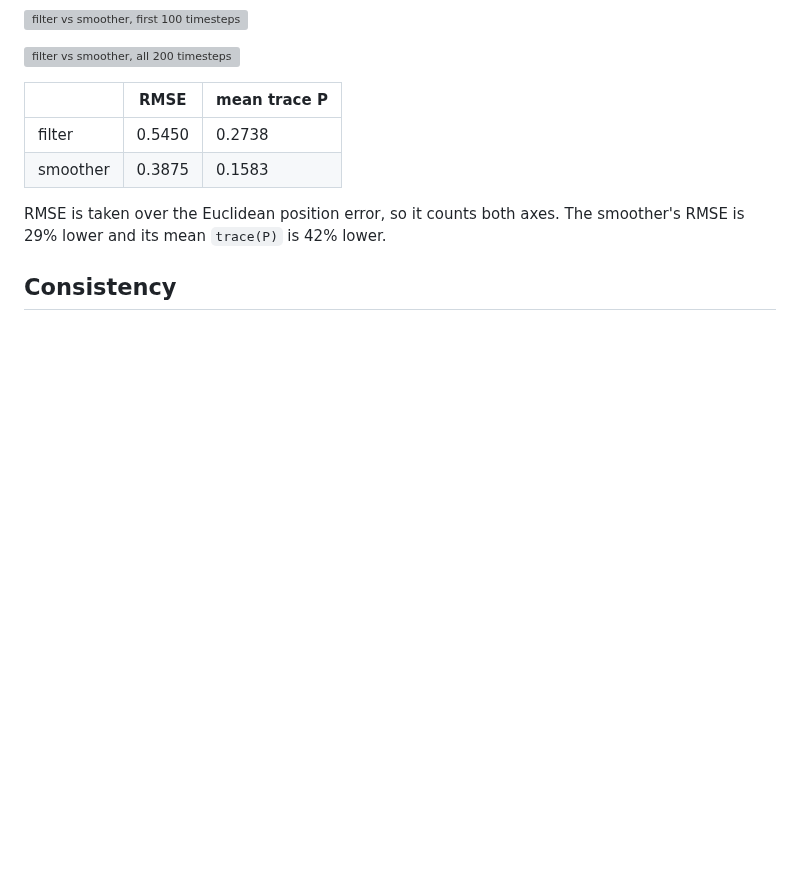
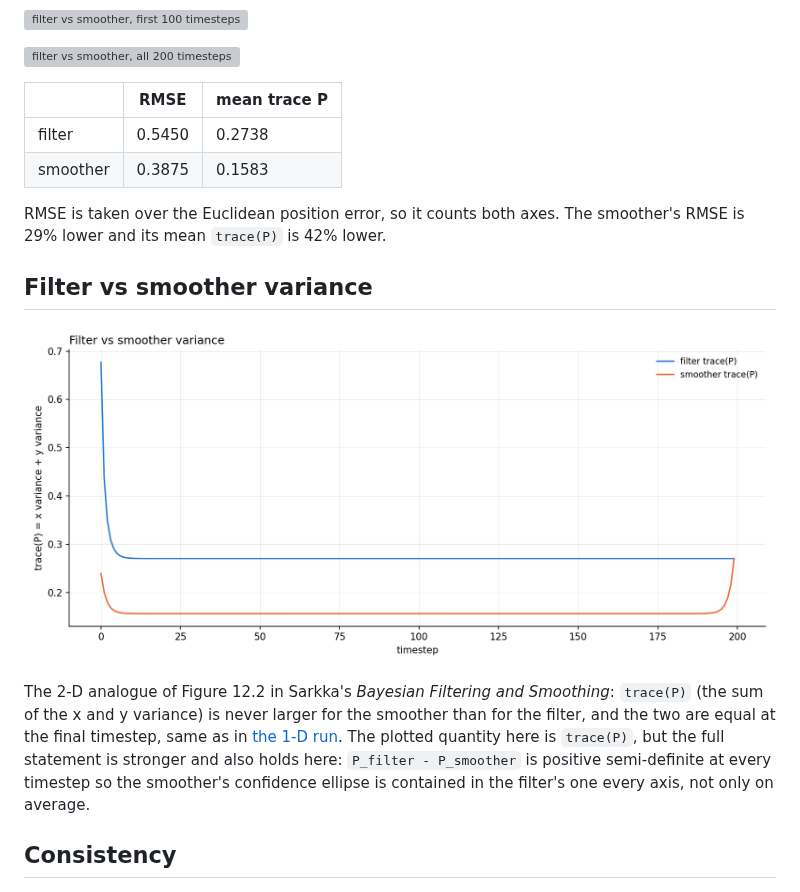
Before and after one commit to Q3rkses/masters_project, a Markdown page: results/2D/README.md, the part around the change. GitHub-like rendering; pictures changed too: results/2D/figures/2d_6_variance.png (added); blank space fills up the shorter version; grey boxes are pictures that could not be loaded.

```diff
--- a/results/2D/README.md
+++ b/results/2D/README.md
@@ -113,6 +113,18 @@ make the individual ellipses readable.
 RMSE is taken over the Euclidean position error, so it counts both axes. The
 smoother's RMSE is 29% lower and its mean `trace(P)` is 42% lower.
 
+## Filter vs smoother variance
+
+![filter vs smoother variance](figures/2d_6_variance.png)
+
+The 2-D analogue of Figure 12.2 in Sarkka's _Bayesian Filtering and Smoothing_:
+`trace(P)` (the sum of the x and y variance) is never larger for the smoother
+than for the filter, and the two are equal at the final timestep, same as in
+[the 1-D run](../1D/README.md). The plotted quantity here is `trace(P)`, but
+the full statement is stronger and also holds here: `P_filter - P_smoother`
+is positive semi-definite at every timestep so the smoother's confidence
+ellipse is contained in the filter's one every axis, not only on average.
+
 ## Consistency
 
 ![NIS and NEES](figures/2d_5_consistency.png)
```
Also changed, not shown: results/1D/README.md (+11 -0 lines), results/1D/figures/6_variance.png (added), 2 other files.
